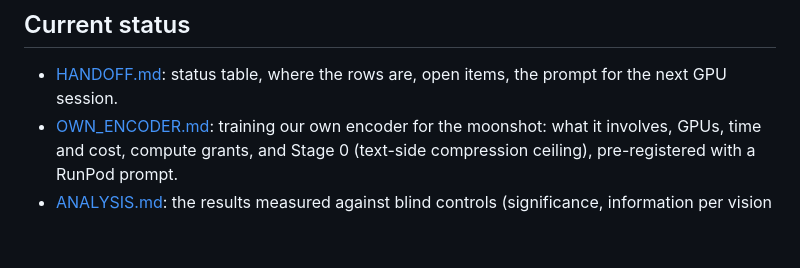
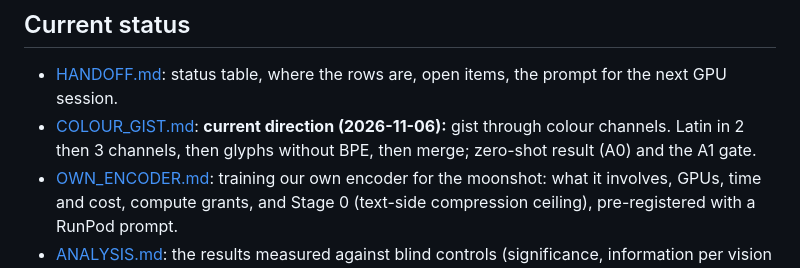
Before and after one commit to StephenFlavin/Visual-token-compression, a Markdown page: docs/README.md, the part around the change. Rendered like a GitHub page; blank space fills up the shorter version.

```diff
--- a/docs/README.md
+++ b/docs/README.md
@@ -5,6 +5,8 @@ overview is the top-level [README.md](../README.md); how to run things and the g
 
 ## Current status
 * [HANDOFF.md](HANDOFF.md): status table, where the rows are, open items, the prompt for the next GPU session.
+* [COLOUR_GIST.md](COLOUR_GIST.md): **current direction (2026-11-06):** gist through colour channels. Latin in 2 then 3
+  channels, then glyphs without BPE, then merge; zero-shot result (A0) and the A1 gate.
 * [OWN_ENCODER.md](OWN_ENCODER.md): training our own encoder for the moonshot: what it involves, GPUs, time and
   cost, compute grants, and Stage 0 (text-side compression ceiling), pre-registered with a RunPod prompt.
 * [ANALYSIS.md](ANALYSIS.md): the results measured against blind controls (significance, information per vision
```
Also changed, not shown: AGENTS.md (+1 -0 lines), docs/COLOUR_GIST.md (added, +126 -0 lines), docs/HANDOFF.md (+5 -0 lines), encoder_probe/img/z0_pages_p16.png (added), 3 other files.
